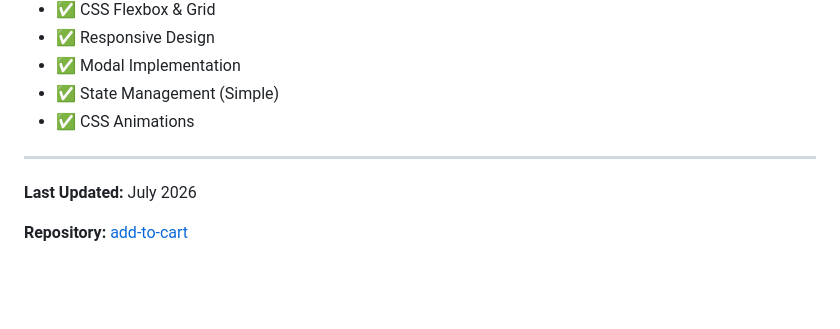
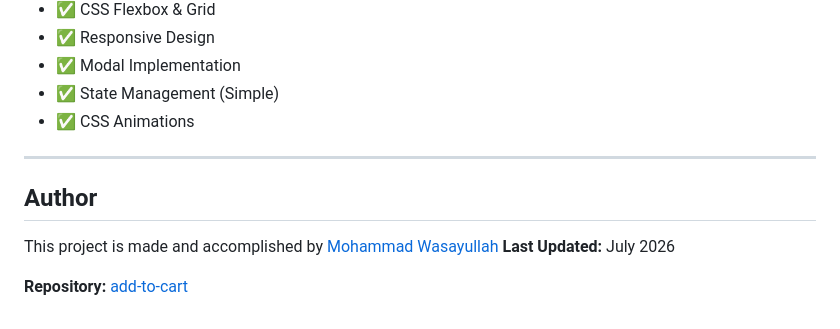
Before and after one commit to Wasayullah/Add-to-cart, a Markdown page: README.md, the part around one of its changes. GitHub-like rendering; blank space fills up the shorter version.

```diff
--- a/README.md
+++ b/README.md
@@ -535,6 +535,7 @@ This project is great for learning:
 - ✅ CSS Animations
 
 ---
-
+## Author
+This project is made and accomplished by [Mohammad Wasayullah](https://github.com/Wasayullah)
 **Last Updated:** July 2026
 
```
Also changed, not shown: other parts of README.md (+1 -1 lines).
